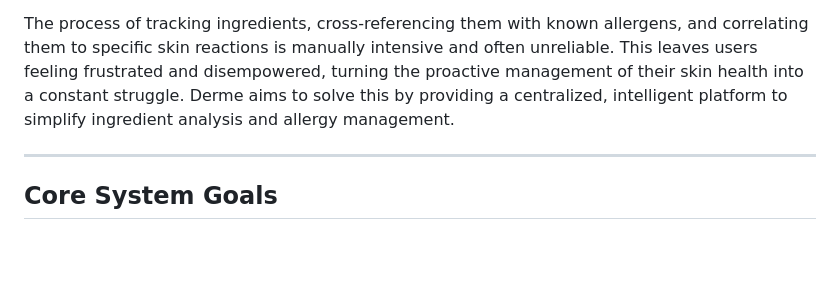
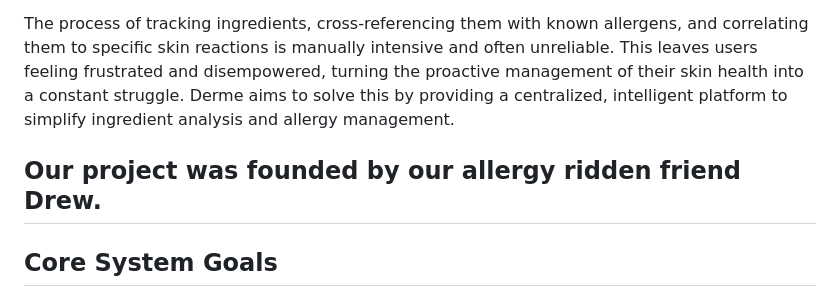
Before and after one commit to DrewThomasson/Derme---Cosmetic-Wellness-Platform, a Markdown page: README.md, the part around the change. Drawn GitHub-style; blank space fills up the shorter version.

Commit message:
Mention project founder Drew in README
Added a personal touch by mentioning the project's founder, Drew, who has allergies.

```diff
--- a/README.md
+++ b/README.md
@@ -44,6 +44,7 @@ Consumers with sensitive skin and allergies face a significant challenge in iden
 
 The process of tracking ingredients, cross-referencing them with known allergens, and correlating them to specific skin reactions is manually intensive and often unreliable. This leaves users feeling frustrated and disempowered, turning the proactive management of their skin health into a constant struggle. Derme aims to solve this by providing a centralized, intelligent platform to simplify ingredient analysis and allergy management.
 
+Our project was founded by our allergy ridden friend Drew.
 ---
 
 ## Core System Goals
```
